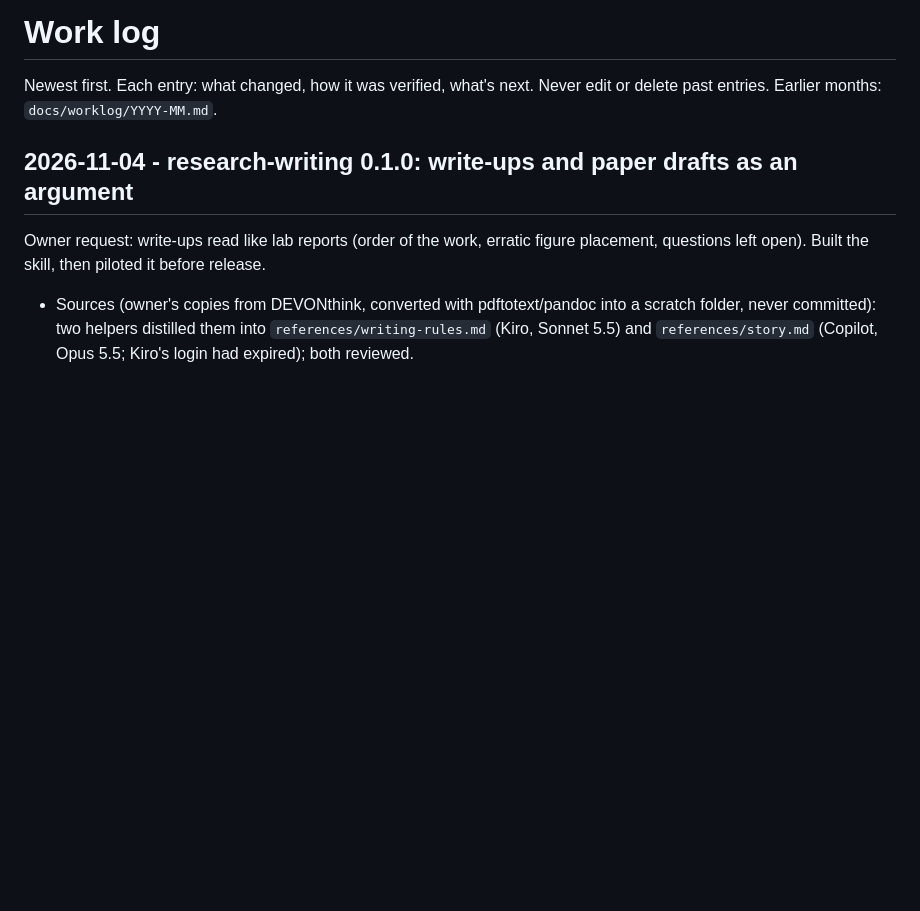
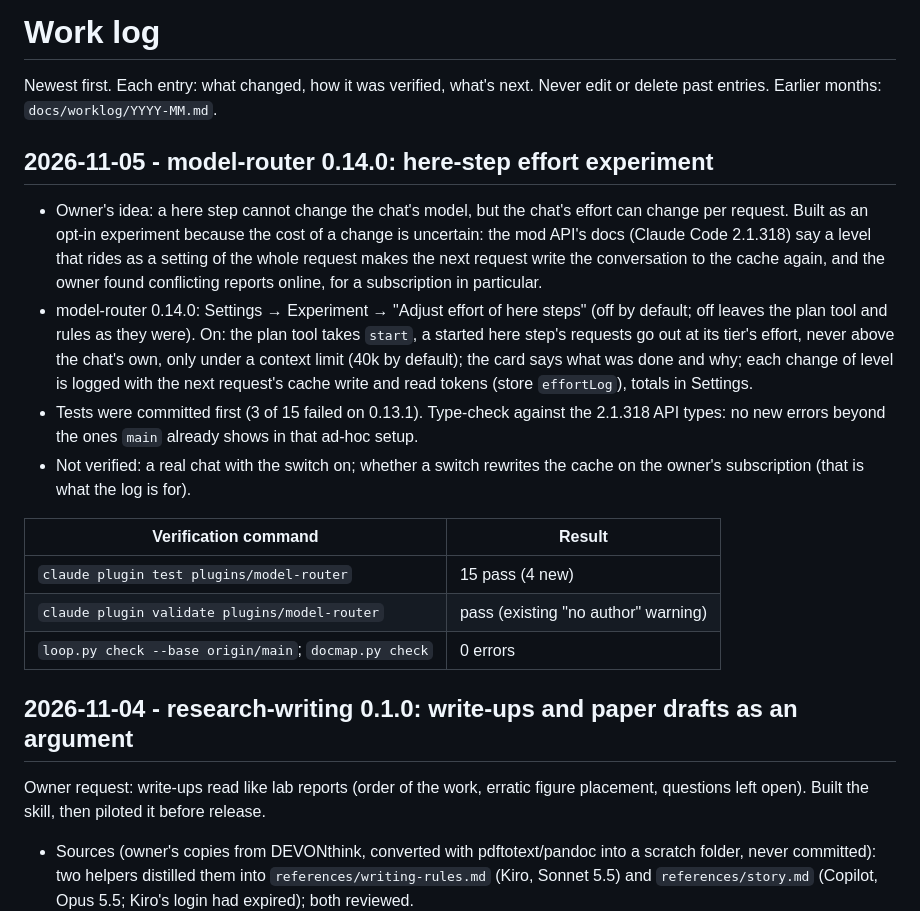
Before and after one commit to Horef/claude-plugins, a Markdown page: docs/WORKLOG.md, the part around the change. GitHub-like rendering; blank space fills up the shorter version.

Commit message:
docs: status and worklog for model-router 0.14.0
Co-Authored-By: Claude Opus 5.5 <noreply@anthropic.com>

```diff
--- a/docs/WORKLOG.md
+++ b/docs/WORKLOG.md
@@ -1,6 +1,19 @@
 # Work log
 Newest first. Each entry: what changed, how it was verified, what's next. Never edit or delete past entries.
 Earlier months: `docs/worklog/YYYY-MM.md`.
+
+## 2026-11-05 - model-router 0.14.0: here-step effort experiment
+
+- Owner's idea: a here step cannot change the chat's model, but the chat's effort can change per request. Built as an opt-in experiment because the cost of a change is uncertain: the mod API's docs (Claude Code 2.1.318) say a level that rides as a setting of the whole request makes the next request write the conversation to the cache again, and the owner found conflicting reports online, for a subscription in particular.
+- model-router 0.14.0: Settings → Experiment → "Adjust effort of here steps" (off by default; off leaves the plan tool and rules as they were). On: the plan tool takes `start`, a started here step's requests go out at its tier's effort, never above the chat's own, only under a context limit (40k by default); the card says what was done and why; each change of level is logged with the next request's cache write and read tokens (store `effortLog`), totals in Settings.
+- Tests were committed first (3 of 15 failed on 0.13.1). Type-check against the 2.1.318 API types: no new errors beyond the ones `main` already shows in that ad-hoc setup.
+- Not verified: a real chat with the switch on; whether a switch rewrites the cache on the owner's subscription (that is what the log is for).
+
+| Verification command | Result |
+|---|---|
+| `claude plugin test plugins/model-router` | 15 pass (4 new) |
+| `claude plugin validate plugins/model-router` | pass (existing "no author" warning) |
+| `loop.py check --base origin/main`; `docmap.py check` | 0 errors |
 
 ## 2026-11-04 - research-writing 0.1.0: write-ups and paper drafts as an argument
 
```
Also changed, not shown: docs/STATUS.md (+2 -1 lines).
